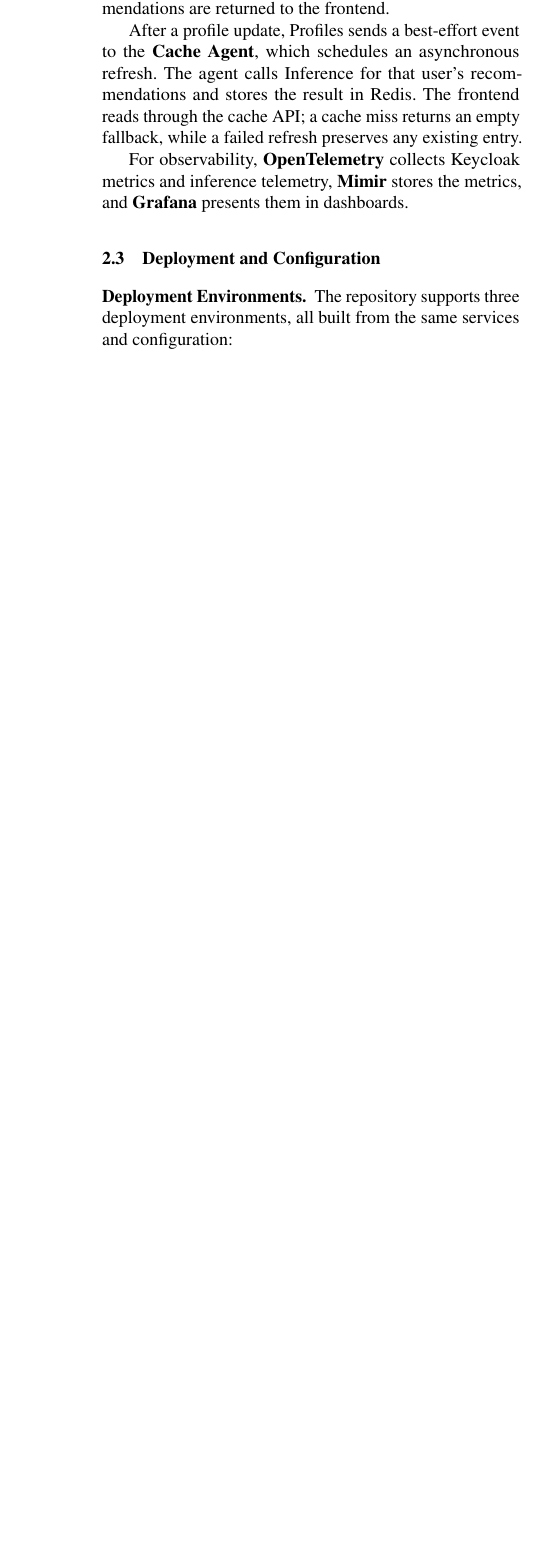
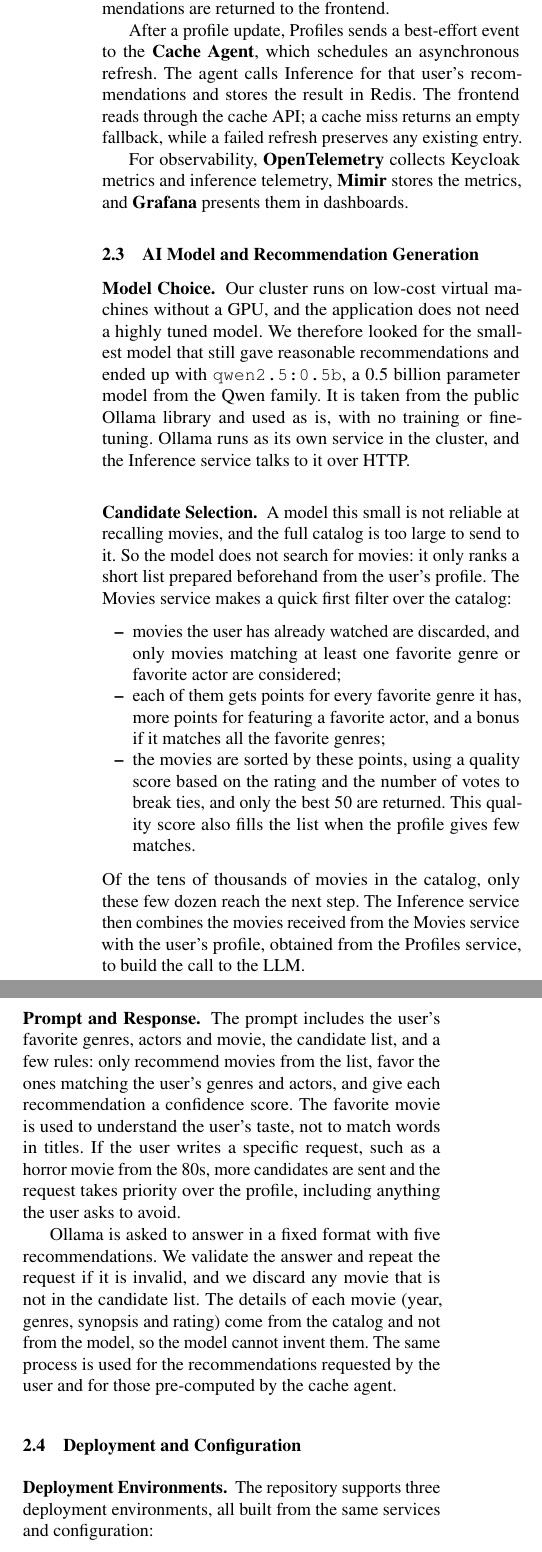
Before and after one commit to crispantea/MovieRecommendation, a LaTeX paper (project-report.tex): part of one column of page 3 of 5 before the commit and two parts of the columns of page 3 of 5 after it, the two joined at a grey line, cut so that both start at the same text, the shorter picture padded with empty space. Compiled offline with pdfLaTeX.

Commit message:
feat: add Model explanation section

```diff
--- a/project-report.tex
+++ b/project-report.tex
@@ -98,6 +98,29 @@
 After a profile update, Profiles sends a best-effort event to the \textbf{Cache Agent}, which schedules an asynchronous refresh. The agent calls Inference for that user's recommendations and stores the result in Redis. The frontend reads through the cache API; a cache miss returns an empty fallback, while a failed refresh preserves any existing entry.
 
 For observability, \textbf{OpenTelemetry} collects Keycloak metrics and inference telemetry, \textbf{Mimir} stores the metrics, and \textbf{Grafana} presents them in dashboards.
+
+\subsection{AI Model and Recommendation Generation}
+\label{sec:model}
+
+\subsubsection{Model Choice.}
+
+Our cluster runs on low-cost virtual machines without a GPU, and the application does not need a highly tuned model. We therefore looked for the smallest model that still gave reasonable recommendations and ended up with \texttt{qwen2.5:0.5b}, a 0.5 billion parameter model from the Qwen family. It is taken from the public Ollama library and used as is, with no training or fine-tuning. Ollama runs as its own service in the cluster, and the Inference service talks to it over HTTP.
+
+\subsubsection{Candidate Selection.}
+
+A model this small is not reliable at recalling movies, and the full catalog is too large to send to it. So the model does not search for movies: it only ranks a short list prepared beforehand from the user's profile. The Movies service makes a quick first filter over the catalog:
+\begin{itemize}
+    \item movies the user has already watched are discarded, and only movies matching at least one favorite genre or favorite actor are considered;
+    \item each of them gets points for every favorite genre it has, more points for featuring a favorite actor, and a bonus if it matches all the favorite genres;
+    \item the movies are sorted by these points, using a quality score based on the rating and the number of votes to break ties, and only the best 50 are returned. This quality score also fills the list when the profile gives few matches.
+\end{itemize}
+Of the tens of thousands of movies in the catalog, only these few dozen reach the next step. The Inference service then combines the movies received from the Movies service with the user's profile, obtained from the Profiles service, to build the call to the LLM.
+
+\subsubsection{Prompt and Response.}
+
+The prompt includes the user's favorite genres, actors and movie, the candidate list, and a few rules: only recommend movies from the list, favor the ones matching the user's genres and actors, and give each recommendation a confidence score. The favorite movie is used to understand the user's taste, not to match words in titles. If the user writes a specific request, such as a horror movie from the 80s, more candidates are sent and the request takes priority over the profile, including anything the user asks to avoid.
+
+Ollama is asked to answer in a fixed format with five recommendations. We validate the answer and repeat the request if it is invalid, and we discard any movie that is not in the candidate list. The details of each movie (year, genres, synopsis and rating) come from the catalog and not from the model, so the model cannot invent them. The same process is used for the recommendations requested by the user and for those pre-computed by the cache agent.
 
 \subsection{Deployment and Configuration}
 
```
Also changed, not shown: project-report.tex (2 more changed lines).
